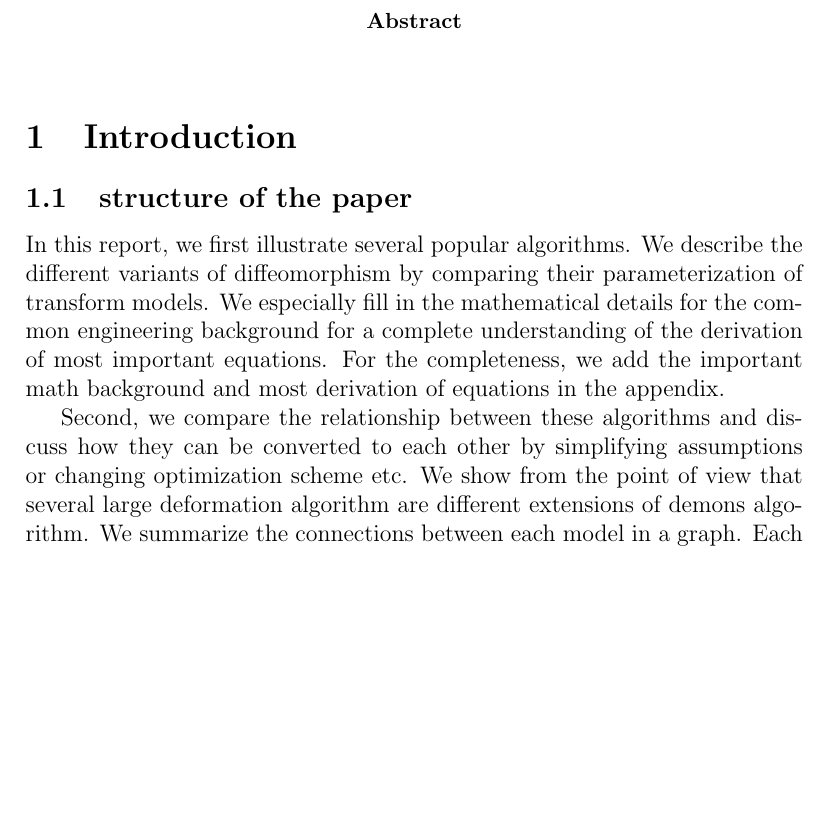
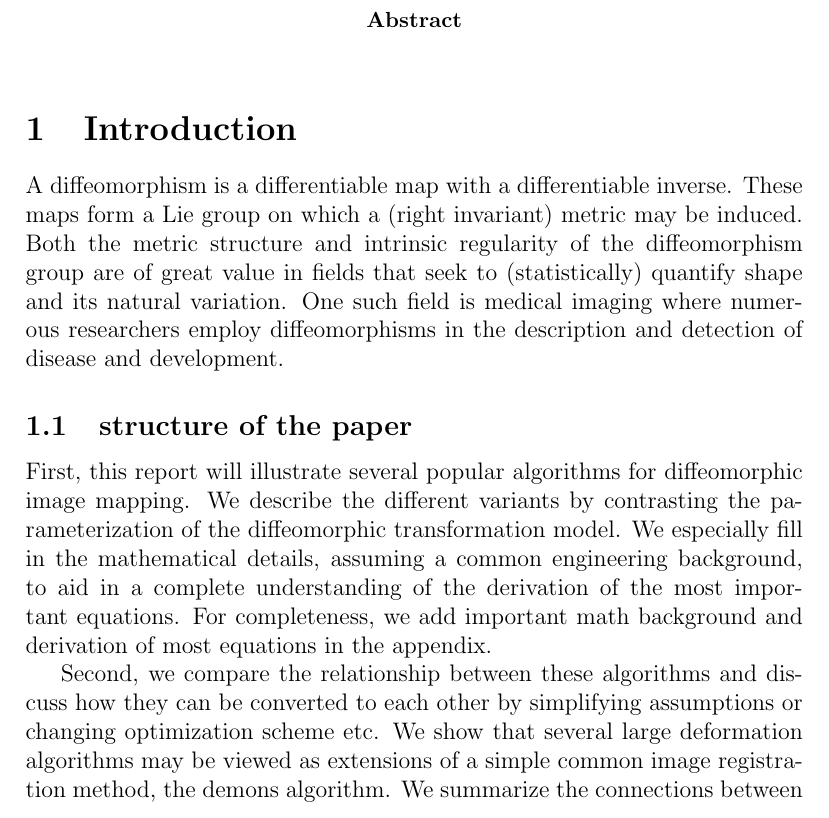
Before and after one commit to songgang/wpeii, a LaTeX paper (GangSong_WPEII_report.tex): part of page 1 of 25, cut so that both start at the same text, the shorter picture padded with empty space. Compiled offline with pdfLaTeX.

Commit message:
ENH: adding short introductory paragraph and rewording a couple sentences in the first two paragraphs.

```diff
--- a/GangSong_WPEII_report.tex
+++ b/GangSong_WPEII_report.tex
@@ -22,10 +22,14 @@
 
 \section{Introduction}
 \label{sec:intro}
-
-
-
-
+A diffeomorphism is a differentiable map with a differentiable
+inverse.  These maps form a Lie group on which a (right invariant)
+metric may be induced.  Both the metric structure and intrinsic
+regularity of the diffeomorphism group are of great value in fields
+that seek to (statistically) quantify shape and its natural variation.
+One such field is medical imaging where numerous researchers employ
+diffeomorphisms in the description and detection of disease and
+development.
 % In this paper we discuss these papers:
 
 % Beg's LDDMM demonstrates the successfulness of diffeomorphic image registration \cite{Beg2005Computing}.
@@ -40,10 +44,19 @@
 
 \subsection{structure of the paper}
 
+First, this report will illustrate several popular algorithms for
+diffeomorphic image mapping. We describe the different variants by
+contrasting the parameterization of the diffeomorphic transformation
+model. We especially fill in the mathematical details, assuming a
+common engineering background, to aid in a complete understanding of
+the derivation of the most important equations. For completeness, we
+add important math background and derivation of most equations in the appendix.
 
-In this report, we first illustrate several popular algorithms. We describe the different variants of diffeomorphism by comparing their parameterization of transform models. We especially fill in the mathematical details for the common engineering background for a complete understanding of the derivation of most important equations. For the completeness, we add the important math background and most derivation of equations in the appendix.
-
-Second, we compare the relationship between these algorithms and discuss how they can be converted to each other by simplifying assumptions or changing optimization scheme etc. We show from the point of view that several large deformation algorithm are different extensions of demons algorithm. We summarize the connections between each model in a graph. Each connection will be illustrated in corresponding sections.
+Second, we compare the relationship between these algorithms and
+discuss how they can be converted to each other by simplifying
+assumptions or changing optimization scheme etc. We show that several
+large deformation algorithms may be viewed as
+extensions of a simple common image registration method, the demons algorithm. We summarize the connections between each model in a graph. Each connection will be illustrated in corresponding sections.
 
 Last, we discuss on various regularizations approaches applied in these methods and show that how they can be unified under the same framework of Soblev gradient. The regularization schemes reflect how the image similarity term interacts with transform regularization term.
 
```
